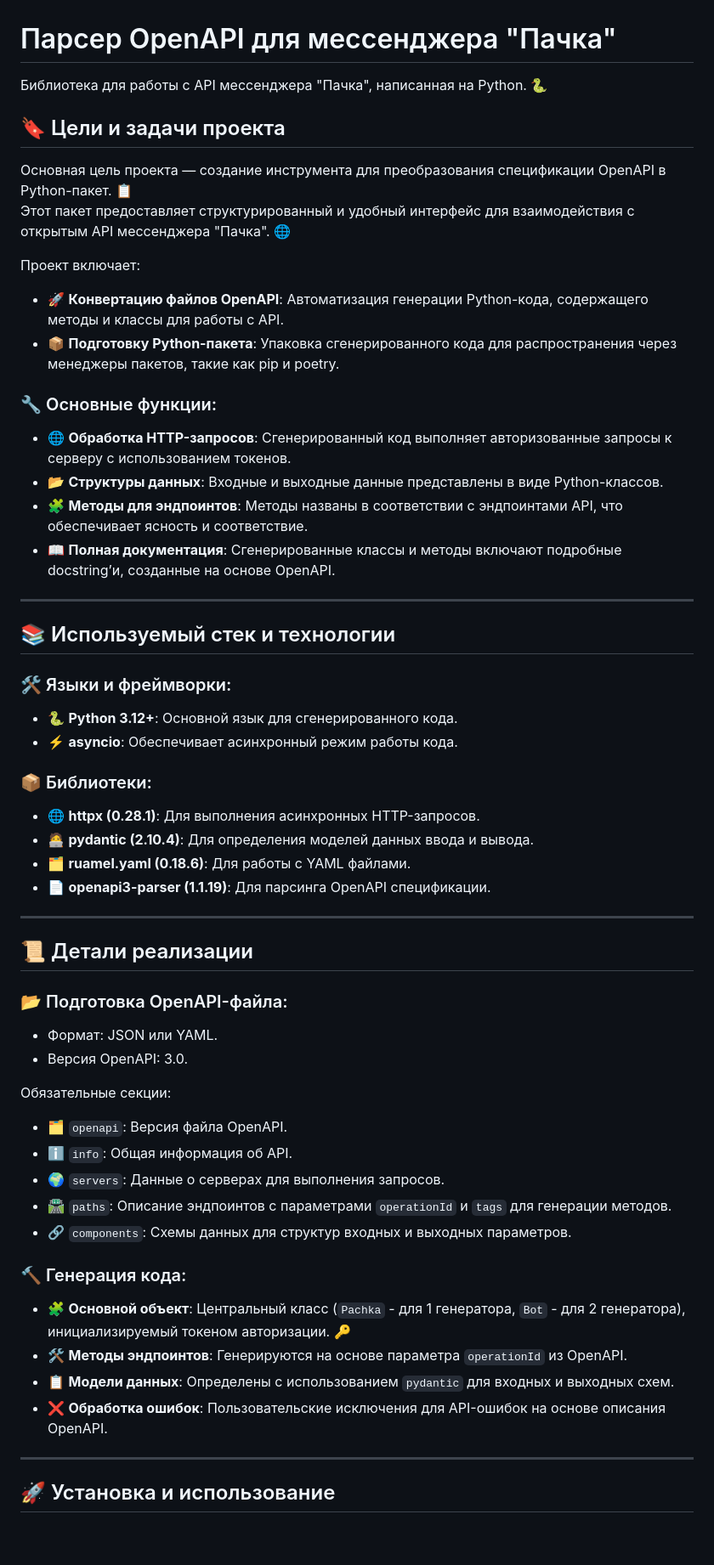
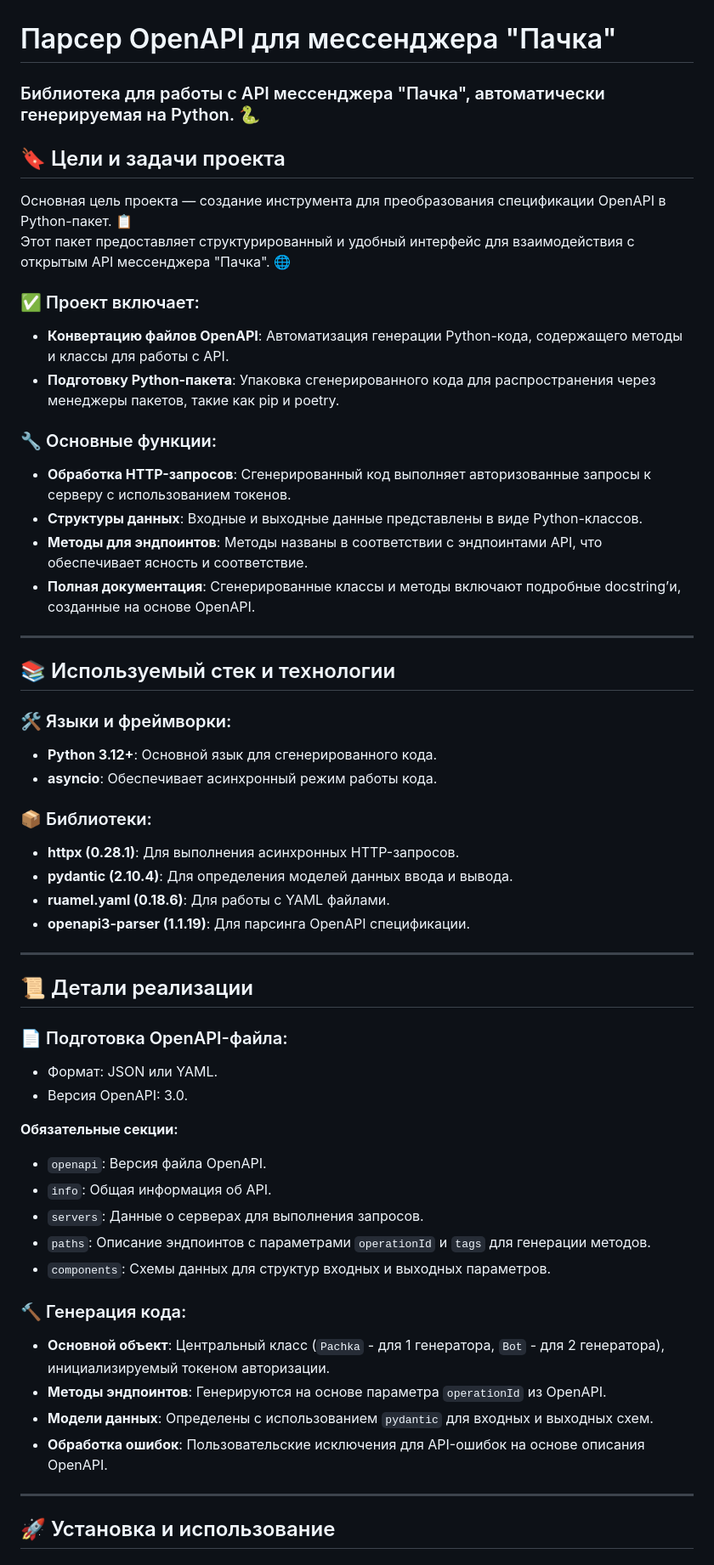
Before and after one commit to Studio-Yandex-Practicum/pachca_code_gen_team2, a Markdown page: README.md, the part around one of its changes. Shown at 85% size. Drawn GitHub-style; blank space fills up the shorter version.

```diff
--- a/README.md
+++ b/README.md
@@ -1,56 +1,56 @@
 # Парсер OpenAPI для мессенджера "Пачка"
 
-Библиотека для работы с API мессенджера "Пачка", написанная на Python. 🐍
+### Библиотека для работы с API мессенджера "Пачка", автоматически генерируемая на Python. 🐍
 
 ## 🔖 Цели и задачи проекта
 
 Основная цель проекта — создание инструмента для преобразования спецификации OpenAPI в Python-пакет. 📋
 Этот пакет предоставляет структурированный и удобный интерфейс для взаимодействия с открытым API мессенджера "Пачка". 🌐
 
-Проект включает:
-- 🚀 **Конвертацию файлов OpenAPI**: Автоматизация генерации Python-кода, содержащего методы и классы для работы с API.
-- 📦 **Подготовку Python-пакета**: Упаковка сгенерированного кода для распространения через менеджеры пакетов, такие как pip и poetry.
+### ✅ Проект включает:
+- **Конвертацию файлов OpenAPI**: Автоматизация генерации Python-кода, содержащего методы и классы для работы с API.
+- **Подготовку Python-пакета**: Упаковка сгенерированного кода для распространения через менеджеры пакетов, такие как pip и poetry.
 
 ### 🔧 Основные функции:
-- 🌐 **Обработка HTTP-запросов**: Сгенерированный код выполняет авторизованные запросы к серверу с использованием токенов.
-- 📂 **Структуры данных**: Входные и выходные данные представлены в виде Python-классов.
-- 🧩 **Методы для эндпоинтов**: Методы названы в соответствии с эндпоинтами API, что обеспечивает ясность и соответствие.
-- 📖 **Полная документация**: Сгенерированные классы и методы включают подробные docstring’и, созданные на основе OpenAPI.
+- **Обработка HTTP-запросов**: Сгенерированный код выполняет авторизованные запросы к серверу с использованием токенов.
+- **Структуры данных**: Входные и выходные данные представлены в виде Python-классов.
+- **Методы для эндпоинтов**: Методы названы в соответствии с эндпоинтами API, что обеспечивает ясность и соответствие.
+- **Полная документация**: Сгенерированные классы и методы включают подробные docstring’и, созданные на основе OpenAPI.
 
 ---
 
 ## 📚 Используемый стек и технологии
 
 ### 🛠️ Языки и фреймворки:
-- 🐍 **Python 3.12+**: Основной язык для сгенерированного кода.
-- ⚡ **asyncio**: Обеспечивает асинхронный режим работы кода.
+- **Python 3.12+**: Основной язык для сгенерированного кода.
+- **asyncio**: Обеспечивает асинхронный режим работы кода.
 
 ### 📦 Библиотеки:
-- 🌐 **httpx (0.28.1)**: Для выполнения асинхронных HTTP-запросов.
-- 🧑‍💻 **pydantic (2.10.4)**: Для определения моделей данных ввода и вывода.
-- 🗂️ **ruamel.yaml (0.18.6)**: Для работы с YAML файлами.
-- 📄 **openapi3-parser (1.1.19)**: Для парсинга OpenAPI спецификации.
+- **httpx (0.28.1)**: Для выполнения асинхронных HTTP-запросов.
+- **pydantic (2.10.4)**: Для определения моделей данных ввода и вывода.
+- **ruamel.yaml (0.18.6)**: Для работы с YAML файлами.
+- **openapi3-parser (1.1.19)**: Для парсинга OpenAPI спецификации.
 
 ---
 
 ## 📜 Детали реализации
 
-### 📂 Подготовка OpenAPI-файла:
+### 📄 Подготовка OpenAPI-файла:
 - Формат: JSON или YAML.
 - Версия OpenAPI: 3.0.
 
-Обязательные секции:
-- 🗂️ `openapi`: Версия файла OpenAPI.
-- ℹ️ `info`: Общая информация об API.
-- 🌍 `servers`: Данные о серверах для выполнения запросов.
-- 🛣️ `paths`: Описание эндпоинтов с параметрами `operationId` и `tags` для генерации методов.
-- 🔗 `components`: Схемы данных для структур входных и выходных параметров.
+**Обязательные секции:**
+- `openapi`: Версия файла OpenAPI.
+- `info`: Общая информация об API.
+- `servers`: Данные о серверах для выполнения запросов.
+- `paths`: Описание эндпоинтов с параметрами `operationId` и `tags` для генерации методов.
+- `components`: Схемы данных для структур входных и выходных параметров.
 
 ### 🔨 Генерация кода:
-- 🧩 **Основной объект**: Центральный класс (`Pachka` - для 1 генератора, `Bot` - для 2 генератора), инициализируемый токеном авторизации. 🔑
-- 🛠️ **Методы эндпоинтов**: Генерируются на основе параметра `operationId` из OpenAPI.
-- 📋 **Модели данных**: Определены с использованием `pydantic` для входных и выходных схем.
-- ❌ **Обработка ошибок**: Пользовательские исключения для API-ошибок на основе описания OpenAPI.
+- **Основной объект**: Центральный класс (`Pachka` - для 1 генератора, `Bot` - для 2 генератора), инициализируемый токеном авторизации.
+- **Методы эндпоинтов**: Генерируются на основе параметра `operationId` из OpenAPI.
+- **Модели данных**: Определены с использованием `pydantic` для входных и выходных схем.
+- **Обработка ошибок**: Пользовательские исключения для API-ошибок на основе описания OpenAPI.
 
 ---
 
```
Also changed, not shown: other parts of README.md (+4 -4 lines).
